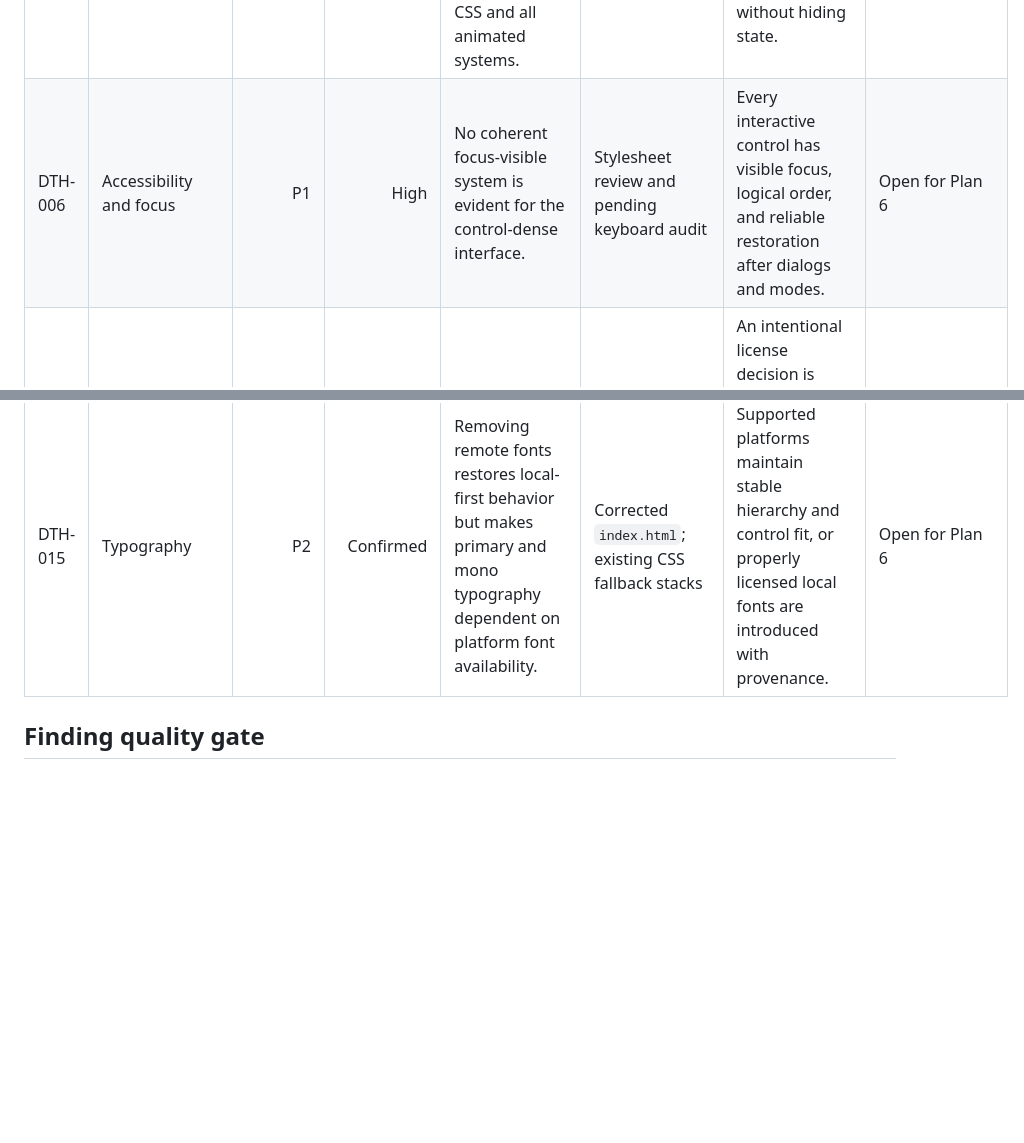
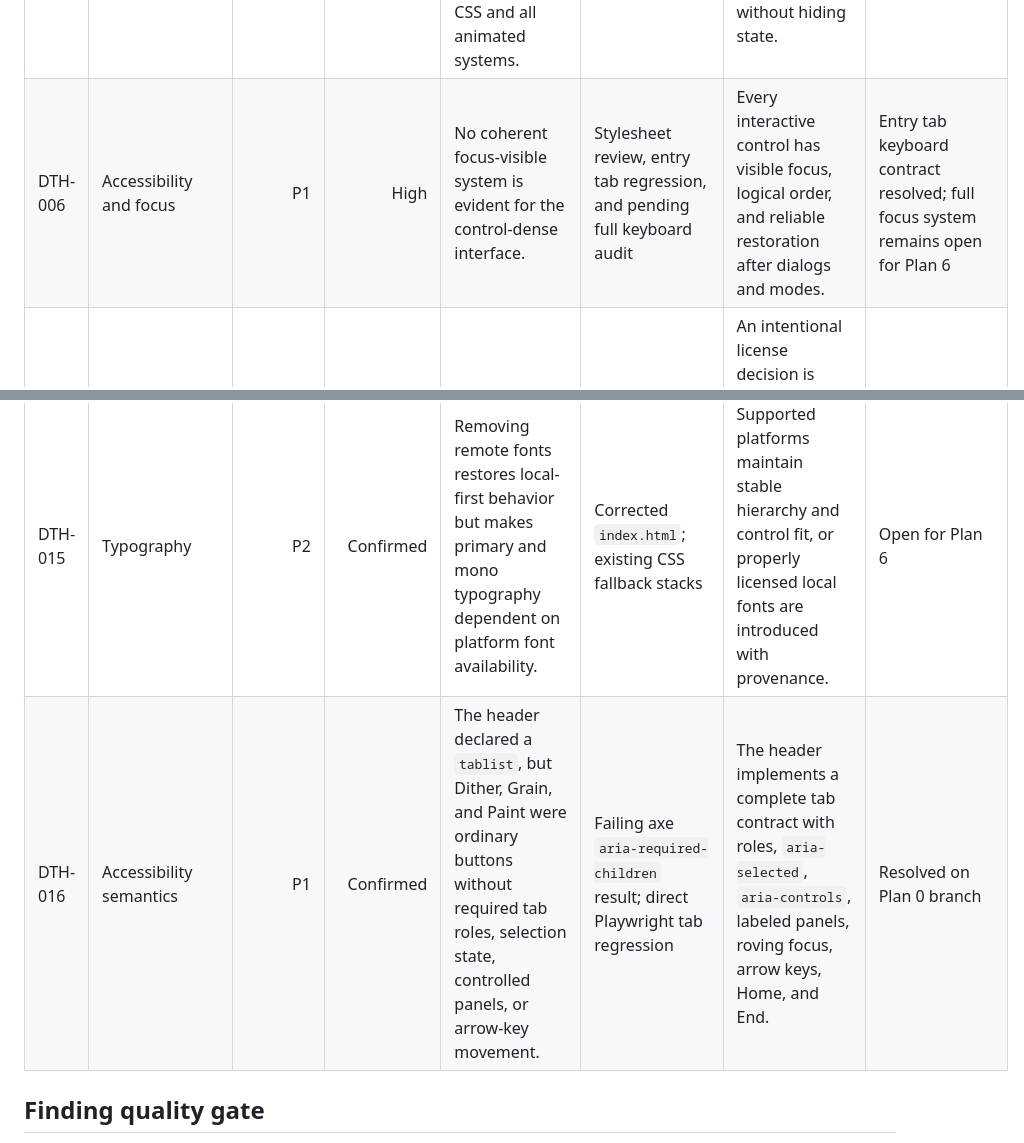
Before and after one commit to globalanomalyindex/dither, a Markdown page: docs/audits/FINDINGS_LEDGER.md, 2 parts joined by grey strips. Rendered like a GitHub page; blank space fills up the shorter version.

Commit message:
docs: record accessible tab finding and resolution

```diff
--- a/docs/audits/FINDINGS_LEDGER.md
+++ b/docs/audits/FINDINGS_LEDGER.md
@@ -14,7 +14,7 @@
 | DTH-003 | Release confidence | P1 | Confirmed | The baseline has no automated status checks. | GitHub baseline status and workflow queries | Required CI jobs run on every pull request and block release when failing. | Required jobs established; branch-protection policy remains open for Plan 7 |
 | DTH-004 | Architecture | P1 | Confirmed | Core responsibilities are concentrated in large global scripts, especially `app.js` and `dither.js`. | Baseline source inventory | Stable contracts exist before extraction; later plans isolate responsibilities without unverified output changes. | Open for Plans 1 and 2 |
 | DTH-005 | Accessibility and motion | P1 | Confirmed | Reduced-motion handling exists in selected inline scripts, but there is no unified motion policy across CSS and all animated systems. | `index.html` hero and intro scripts; `style.css` motion sections | One documented reduced-motion contract suppresses nonessential animation without hiding state. | Open for Plan 6 |
-| DTH-006 | Accessibility and focus | P1 | High | No coherent focus-visible system is evident for the control-dense interface. | Stylesheet review and pending keyboard audit | Every interactive control has visible focus, logical order, and reliable restoration after dialogs and modes. | Open for Plan 6 |
+| DTH-006 | Accessibility and focus | P1 | High | No coherent focus-visible system is evident for the control-dense interface. | Stylesheet review, entry tab regression, and pending full keyboard audit | Every interactive control has visible focus, logical order, and reliable restoration after dialogs and modes. | Entry tab keyboard contract resolved; full focus system remains open for Plan 6 |
 | DTH-007 | Governance | P2 | Confirmed | The public repository has no root license. | Root content lookup | An intentional license decision is documented and a matching file is committed, or the repository clearly states all rights reserved. | Open for Plan 7 |
 | DTH-008 | Interaction architecture | P1 | Confirmed | Recent fixes show pointer capture and mode teardown were distributed enough for prompt buttons and Pickup mode to become stuck. | Recent commits and baseline app structure | Mode transitions use explicit state and automated regression coverage for cancel, Escape, tool switch, and tab switch. | Open for Plans 1 through 5 |
 | DTH-009 | Information architecture | P2 | High | A very large control and algorithm surface is exposed through one persistent sidebar. Search and collapsing reduce symptoms but do not define a progressive workflow. | Baseline markup and recent commits | A stage model, selection-driven inspector, and progressive expert disclosure reduce scanning cost without hiding capability. | Open for Plans 3 and 4 |
@@ -24,6 +24,7 @@
 | DTH-013 | Responsive scope | P2 | High | The desktop-first workshop exposes a broad control surface, but supported narrow-view behavior is not explicitly defined. | Baseline layout and pending viewport audit | Supported and unsupported viewport behavior is intentional, documented, and tested. | Open for Plan 6 |
 | DTH-014 | Asset provenance | P2 | Confirmed | The repository does not provide one ledger for fonts, icons, samples, screenshots, and generated assets. | Baseline documentation review; committed provenance ledger | Every non-original asset has source, license, purpose, and modification status. | Ledger established; individual asset provenance remains open |
 | DTH-015 | Typography | P2 | Confirmed | Removing remote fonts restores local-first behavior but makes primary and mono typography dependent on platform font availability. | Corrected `index.html`; existing CSS fallback stacks | Supported platforms maintain stable hierarchy and control fit, or properly licensed local fonts are introduced with provenance. | Open for Plan 6 |
+| DTH-016 | Accessibility semantics | P1 | Confirmed | The header declared a `tablist`, but Dither, Grain, and Paint were ordinary buttons without required tab roles, selection state, controlled panels, or arrow-key movement. | Failing axe `aria-required-children` result; direct Playwright tab regression | The header implements a complete tab contract with roles, `aria-selected`, `aria-controls`, labeled panels, roving focus, arrow keys, Home, and End. | Resolved on Plan 0 branch |
 
 ## Finding quality gate
 
```
